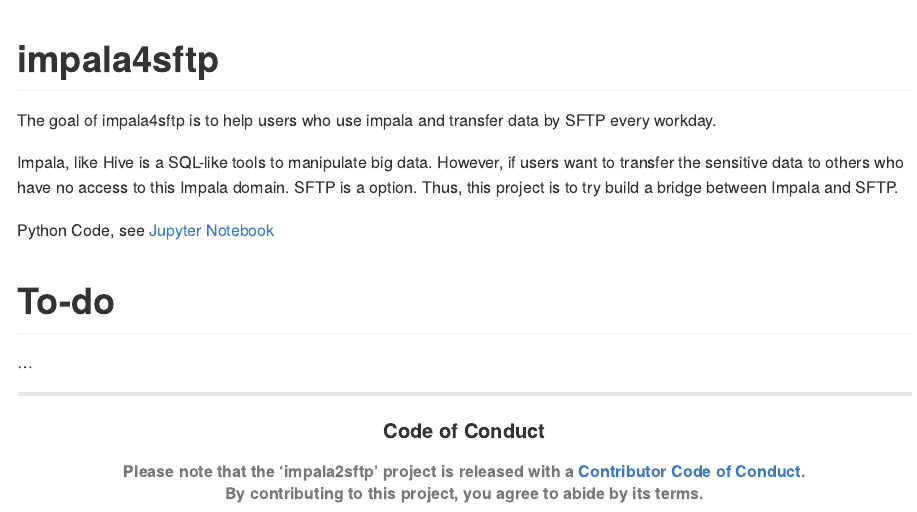
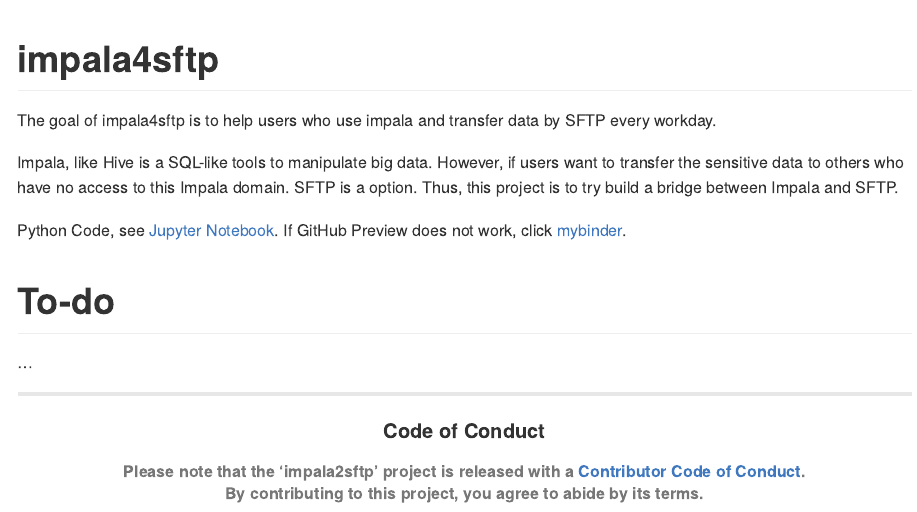
Before and after one commit to JiaxiangBU/impala2sftp, an R Markdown document (README.Rmd): the page in a window 1100 px wide, from its top. The pictures show the output file README.md that the author committed with the source, drawn offline in the style of GitHub; badge pictures from the web are left out.

Commit message:
update mybinder URL

```diff
--- a/README.Rmd
+++ b/README.Rmd
@@ -21,7 +21,10 @@
 However, if users want to transfer the sensitive data to others who have no access to this Impala domain.
 SFTP is a option. Thus, this project is to try build a bridge between Impala and SFTP.
 
-Python Code, see [Jupyter Notebook](impala4sftp.ipynb)
+Python Code, see [Jupyter Notebook](impala4sftp.ipynb).
+If GitHub Preview does not work, click [mybinder].
+
+[mybinder]: https://mybinder.org/v2/gh/JiaxiangBU/impala2sftp/master?filepath=impala2sftp.ipynb
 
 # To-do
 
```
Also changed, not shown: README.md.
